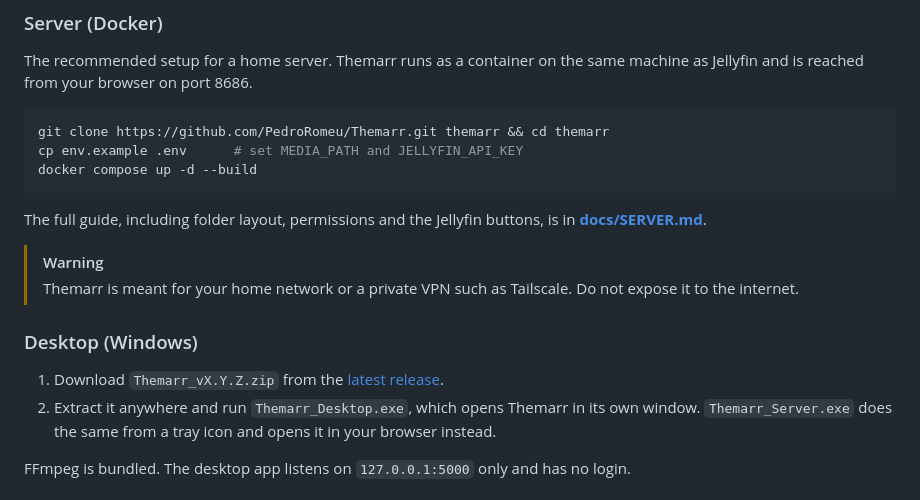
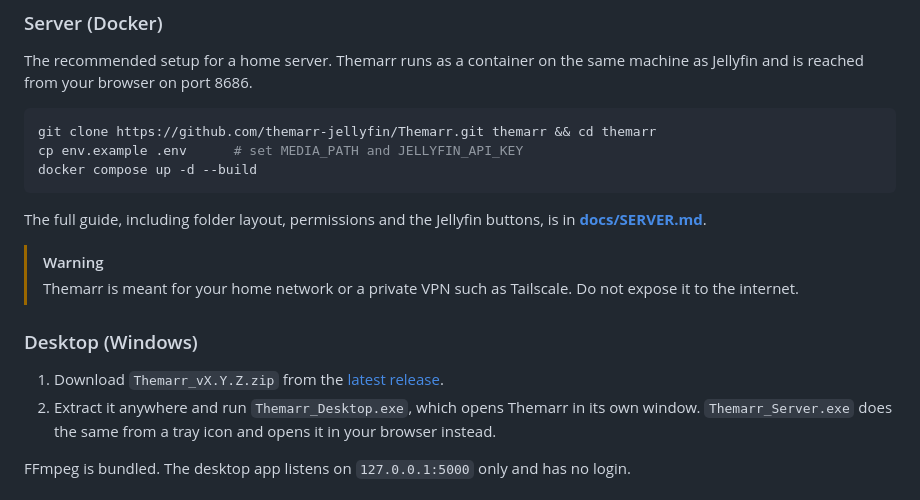
Before and after one commit to PedroRomeu/Themarr, a Markdown page: README.md, the part around the change printed below. GitHub-like rendering.

Commit message:
docs: add screenshots and point links to the themarr-jellyfin organization

````diff
--- a/README.md
+++ b/README.md
@@ -89,7 +95,7 @@ The recommended setup for a home server. Themarr runs as a container on the same
 reached from your browser on port 8686.
 
 ```bash
-git clone https://github.com/PedroRomeu/Themarr.git themarr && cd themarr
+git clone https://github.com/themarr-jellyfin/Themarr.git themarr && cd themarr
 cp env.example .env      # set MEDIA_PATH and JELLYFIN_API_KEY
 docker compose up -d --build
 ```
````
Also changed, not shown: other parts of README.md (+10 -4 lines), docs/SERVER.md (+1 -1 lines), docs/images/screenshot-library.png (added), docs/images/screenshot-main.png (added).
